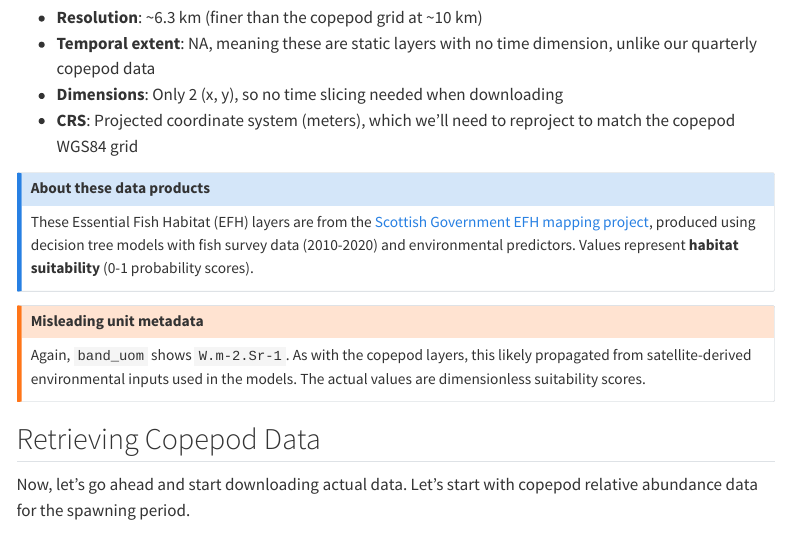
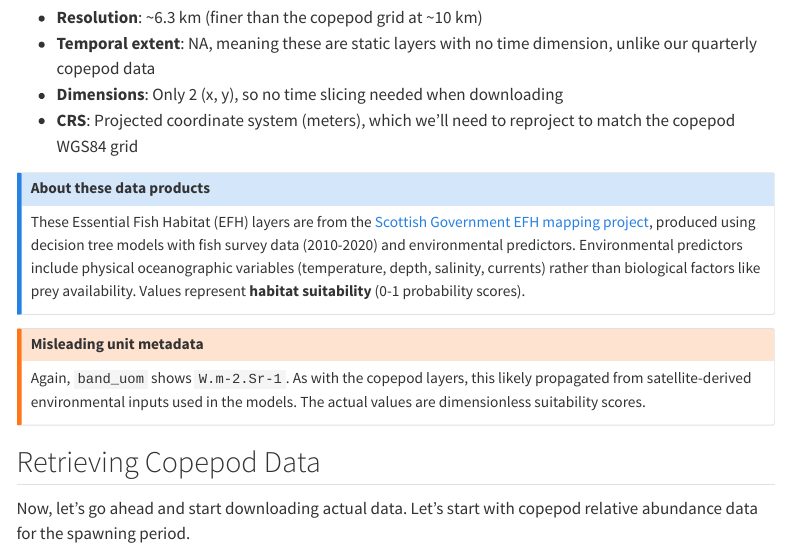
Before and after one commit to r-rse/emodnet-bio-r-geo-tutorials, a Quarto document (tutorials/tutorial-02.qmd): the page in a window 1100 px wide, from 7700 px down. Rendered offline with R 4.5, knitr and Pandoc in place of Quarto, with nearby package versions; some code elsewhere in the file could not run offline; menus at the side of the page are left out; long lines of code are wrapped.

Commit message:
docs: clarify EFH model uses physical predictors, not biological

```diff
--- a/tutorials/tutorial-02.qmd
+++ b/tutorials/tutorial-02.qmd
@@ -354,7 +354,7 @@ The full metadata for our selected layers is in the table above. Key points for
 ::: {.callout-note}
 ## About these data products
 
-These Essential Fish Habitat (EFH) layers are from the [Scottish Government EFH mapping project](https://www.gov.scot/publications/developing-essential-fish-habitat-maps-fish-shellfish-species-scotland-report/), produced using decision tree models with fish survey data (2010-2020) and environmental predictors. Values represent **habitat suitability** (0-1 probability scores).
+These Essential Fish Habitat (EFH) layers are from the [Scottish Government EFH mapping project](https://www.gov.scot/publications/developing-essential-fish-habitat-maps-fish-shellfish-species-scotland-report/), produced using decision tree models with fish survey data (2010-2020) and environmental predictors. Environmental predictors include physical oceanographic variables (temperature, depth, salinity, currents) rather than biological factors like prey availability. Values represent **habitat suitability** (0-1 probability scores).
 :::
 
 ::: {.callout-warning}
```
